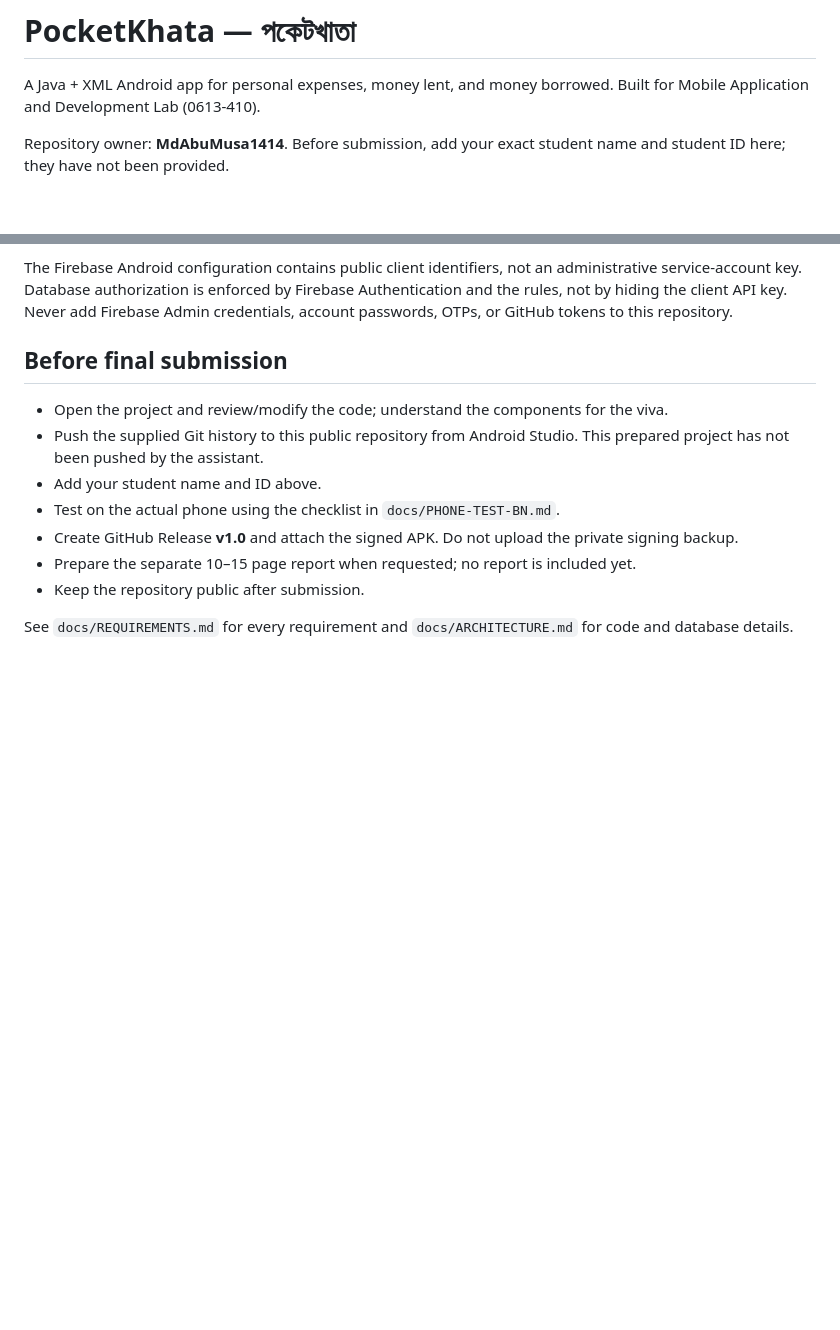
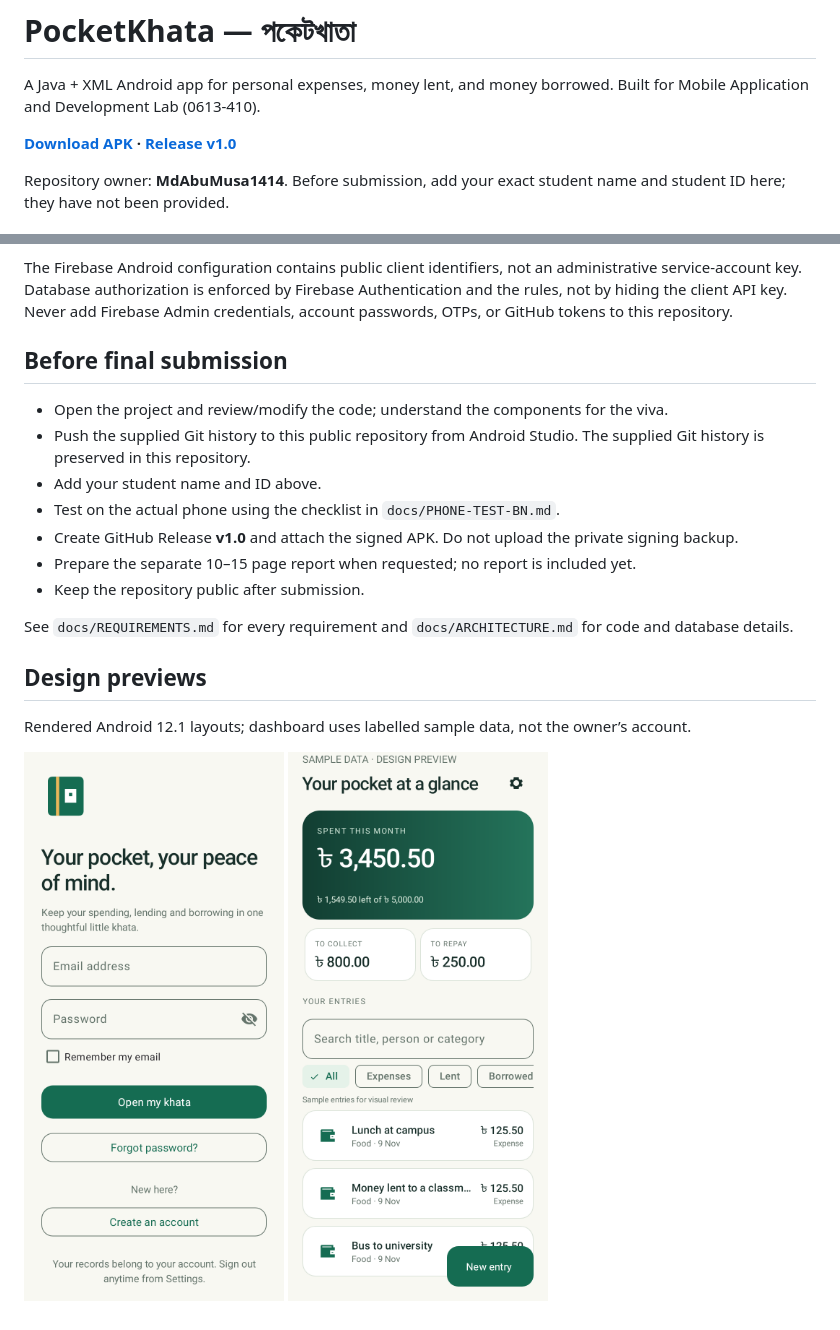
Before and after one commit to MdAbuMusa1414/PocketKhata, a Markdown page: README.md, 2 parts joined by grey strips. GitHub-like rendering; pictures changed too: docs/previews/home-sample.png (added), docs/previews/login.png (added); blank space fills up the shorter version.

Commit message:
Prepare version 1.0 download links and labelled Android design previews

```diff
--- a/README.md
+++ b/README.md
@@ -1,6 +1,8 @@
 # PocketKhata — পকেটখাতা
 
 A Java + XML Android app for personal expenses, money lent, and money borrowed. Built for Mobile Application and Development Lab (0613-410).
+
+**[Download APK](https://github.com/MdAbuMusa1414/PocketKhata/releases/download/v1.0/PocketKhata-v1.0.apk) · [Release v1.0](https://github.com/MdAbuMusa1414/PocketKhata/releases/tag/v1.0)**
 
 Repository owner: **MdAbuMusa1414**. Before submission, add your exact student name and student ID here; they have not been provided.
 
@@ -40,7 +42,7 @@ The Firebase Android configuration contains public client identifiers, not an ad
 ## Before final submission
 
 - Open the project and review/modify the code; understand the components for the viva.
-- Push the supplied Git history to this public repository from Android Studio. This prepared project has not been pushed by the assistant.
+- Push the supplied Git history to this public repository from Android Studio. The supplied Git history is preserved in this repository.
 - Add your student name and ID above.
 - Test on the actual phone using the checklist in `docs/PHONE-TEST-BN.md`.
 - Create GitHub Release **v1.0** and attach the signed APK. Do not upload the private signing backup.
@@ -48,3 +50,9 @@ The Firebase Android configuration contains public client identifiers, not an ad
 - Keep the repository public after submission.
 
 See `docs/REQUIREMENTS.md` for every requirement and `docs/ARCHITECTURE.md` for code and database details.
+
+## Design previews
+
+Rendered Android 12.1 layouts; dashboard uses labelled sample data, not the owner’s account.
+
+<img src="docs/previews/login.png" width="260" alt="PocketKhata login preview"> <img src="docs/previews/home-sample.png" width="260" alt="Sample PocketKhata dashboard preview">
```
Also changed, not shown: docs/GITHUB-BN.md (+1 -1 lines), docs/REQUIREMENTS.md (+2 -2 lines).
